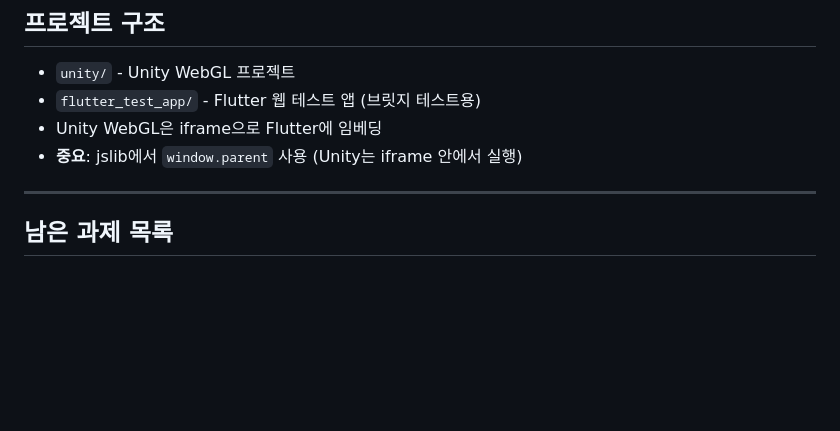
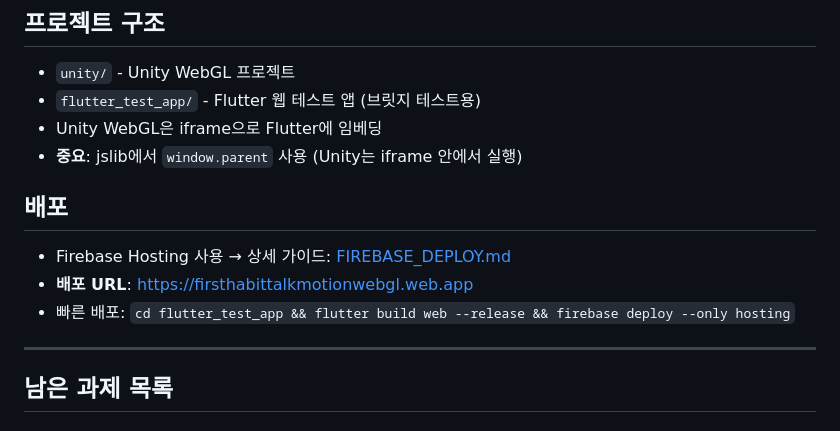
Before and after one commit to fluentt-ai-repo/FirsthabitTalkmotionWebGL, a Markdown page: CLAUDE.md, the part around the change. Rendered like a GitHub page; blank space fills up the shorter version.

Commit message:
docs: Firebase Hosting 배포 가이드 추가 및 CLAUDE.md 배포 섹션 추가
Co-Authored-By: Claude Opus 4.6 <noreply@anthropic.com>

```diff
--- a/CLAUDE.md
+++ b/CLAUDE.md
@@ -125,6 +125,11 @@ git push origin --delete feat/기능명     # 원격 삭제
 - Unity WebGL은 iframe으로 Flutter에 임베딩
 - **중요**: jslib에서 `window.parent` 사용 (Unity는 iframe 안에서 실행)
 
+## 배포
+- Firebase Hosting 사용 → 상세 가이드: [FIREBASE_DEPLOY.md](./FIREBASE_DEPLOY.md)
+- **배포 URL**: https://firsthabittalkmotionwebgl.web.app
+- 빠른 배포: `cd flutter_test_app && flutter build web --release && firebase deploy --only hosting`
+
 ---
 
 ## 남은 과제 목록
```
Also changed, not shown: FIREBASE_DEPLOY.md (added, +57 -0 lines).
